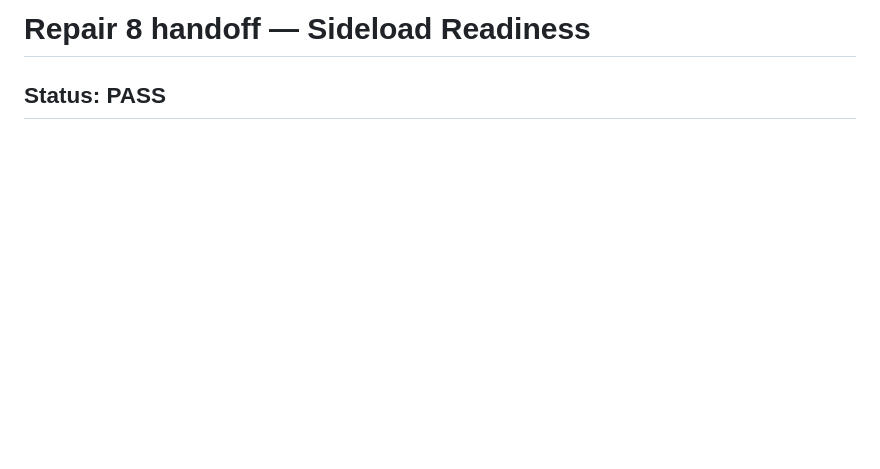
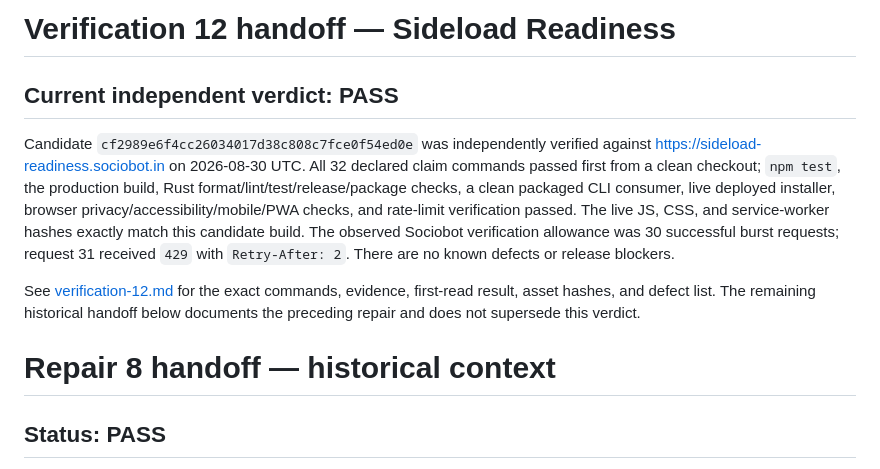
Before and after one commit to B-Divyesh/sf-sideload-readiness, a Markdown page: .factory/handoff.md, the part around the change. Drawn GitHub-style; blank space fills up the shorter version.

Commit message:
qa: record verification 12 pass

```diff
--- a/.factory/handoff.md
+++ b/.factory/handoff.md
@@ -1,4 +1,22 @@
-# Repair 8 handoff — Sideload Readiness
+# Verification 12 handoff — Sideload Readiness
+
+## Current independent verdict: PASS
+
+Candidate `cf2989e6f4cc26034017d38c808c7fce0f54ed0e` was independently verified
+against <https://sideload-readiness.sociobot.in> on 2026-08-30 UTC. All 32
+declared claim commands passed first from a clean checkout; `npm test`, the
+production build, Rust format/lint/test/release/package checks, a clean packaged
+CLI consumer, live deployed installer, browser privacy/accessibility/mobile/PWA
+checks, and rate-limit verification passed. The live JS, CSS, and service-worker
+hashes exactly match this candidate build. The observed Sociobot verification
+allowance was 30 successful burst requests; request 31 received `429` with
+`Retry-After: 2`. There are no known defects or release blockers.
+
+See [verification-12.md](verification-12.md) for the exact commands, evidence,
+first-read result, asset hashes, and defect list. The remaining historical
+handoff below documents the preceding repair and does not supersede this verdict.
+
+# Repair 8 handoff — historical context
 
 ## Status: PASS
 
```
Also changed, not shown: .factory/verification-12.md (added, +148 -0 lines).
